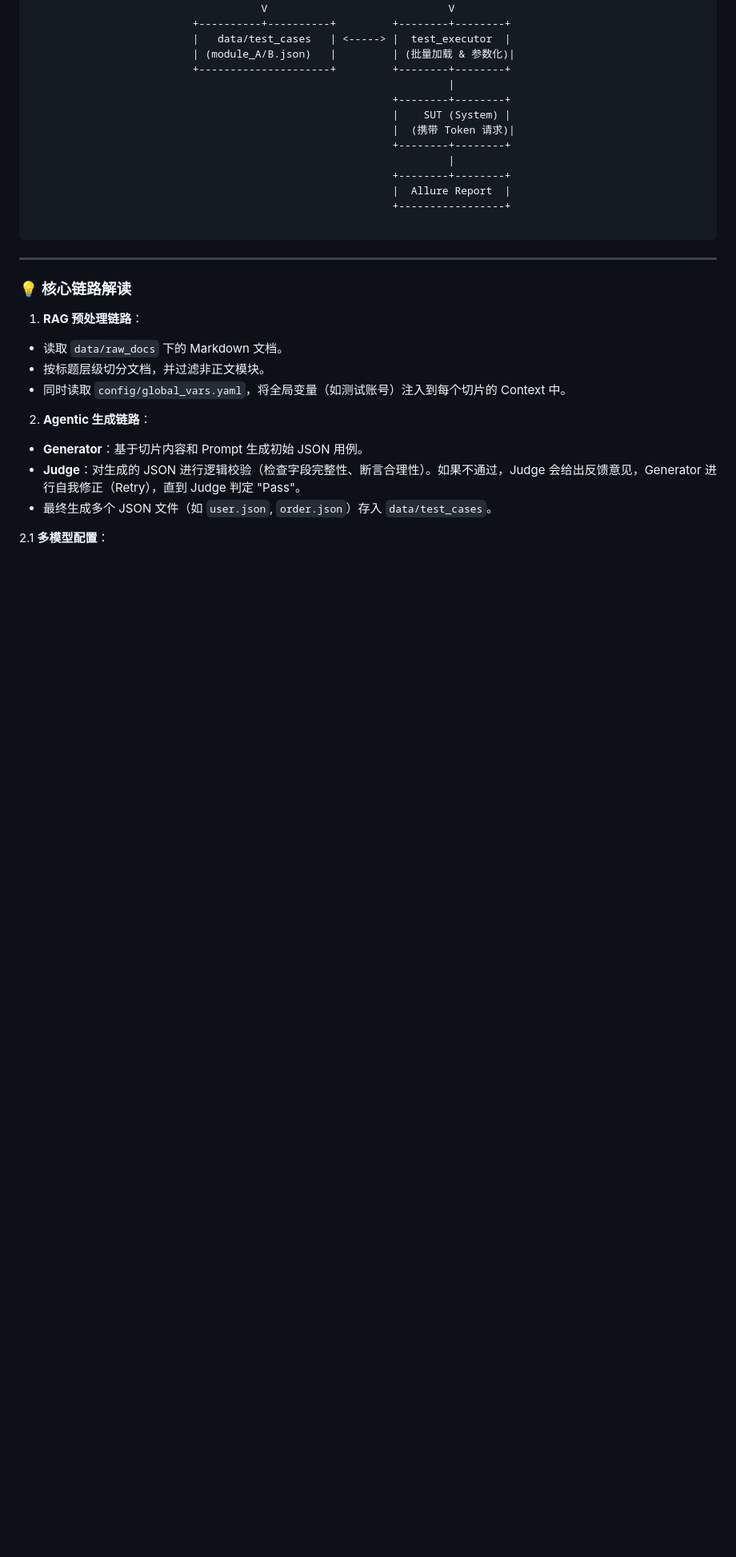
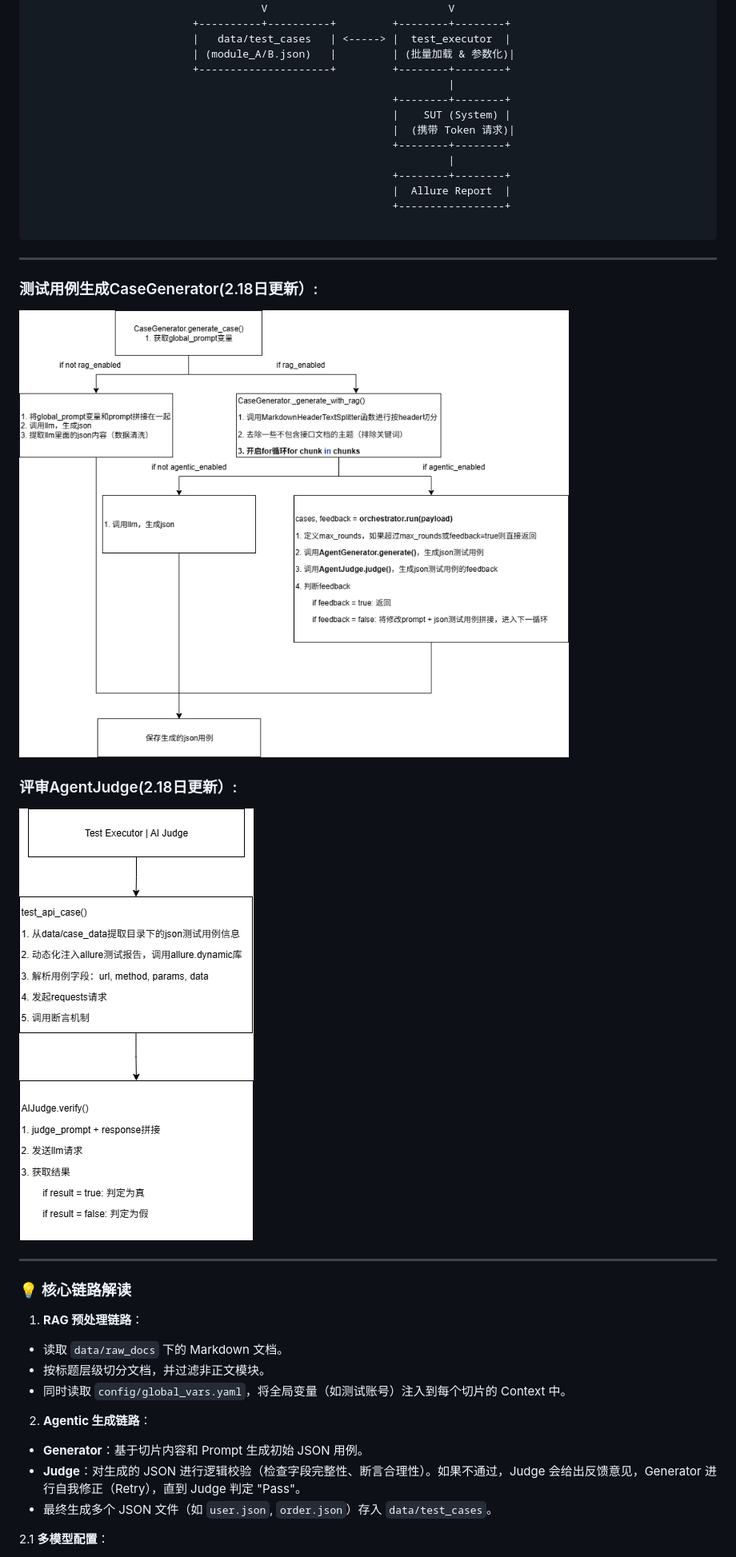
Before and after one commit to liu-ethan/AutoLLM-TestFramework, a Markdown page: README.md, the part around the change. Shown at 80% size. Drawn GitHub-style; pictures changed too: png/AIJudge.png (added), png/CaseGenerator.png (added); blank space fills up the shorter version.

Commit message:
20260218 --submit by ethan.liu --add README.md for diagram 1. CaseGenerator 2. AIJudge

````diff
--- a/README.md
+++ b/README.md
@@ -95,6 +95,15 @@ AutoLLM-TestFramework
                                                           +-----------------+
 
 ```
+---
+### 测试用例生成CaseGenerator(2.18日更新）:
+
+![CaseGenerator.png](png/CaseGenerator.png)
+
+### 评审AgentJudge(2.18日更新）:
+
+![AIJudge.png](png/AIJudge.png)
+
 
 ---
 
````
Also changed, not shown: 5 other files.
